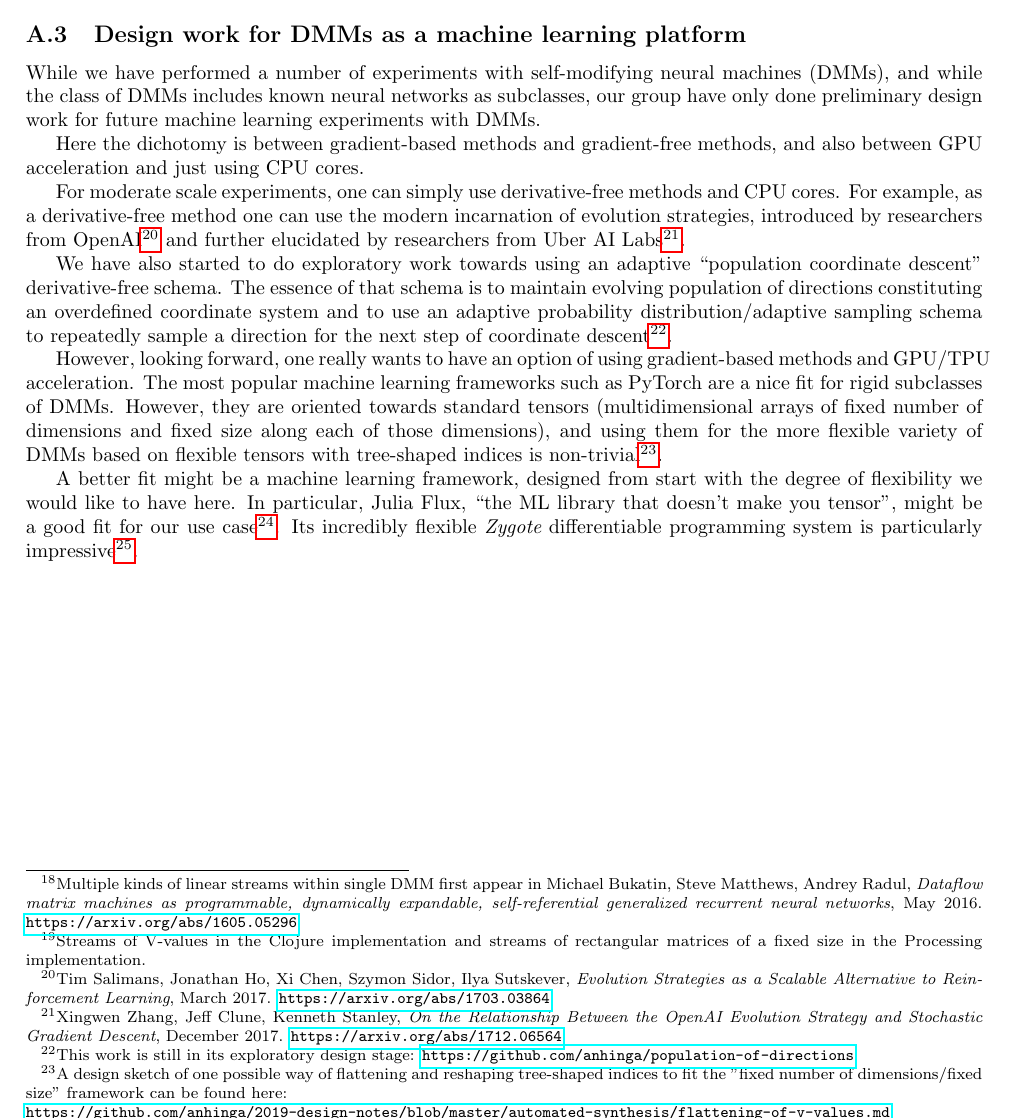
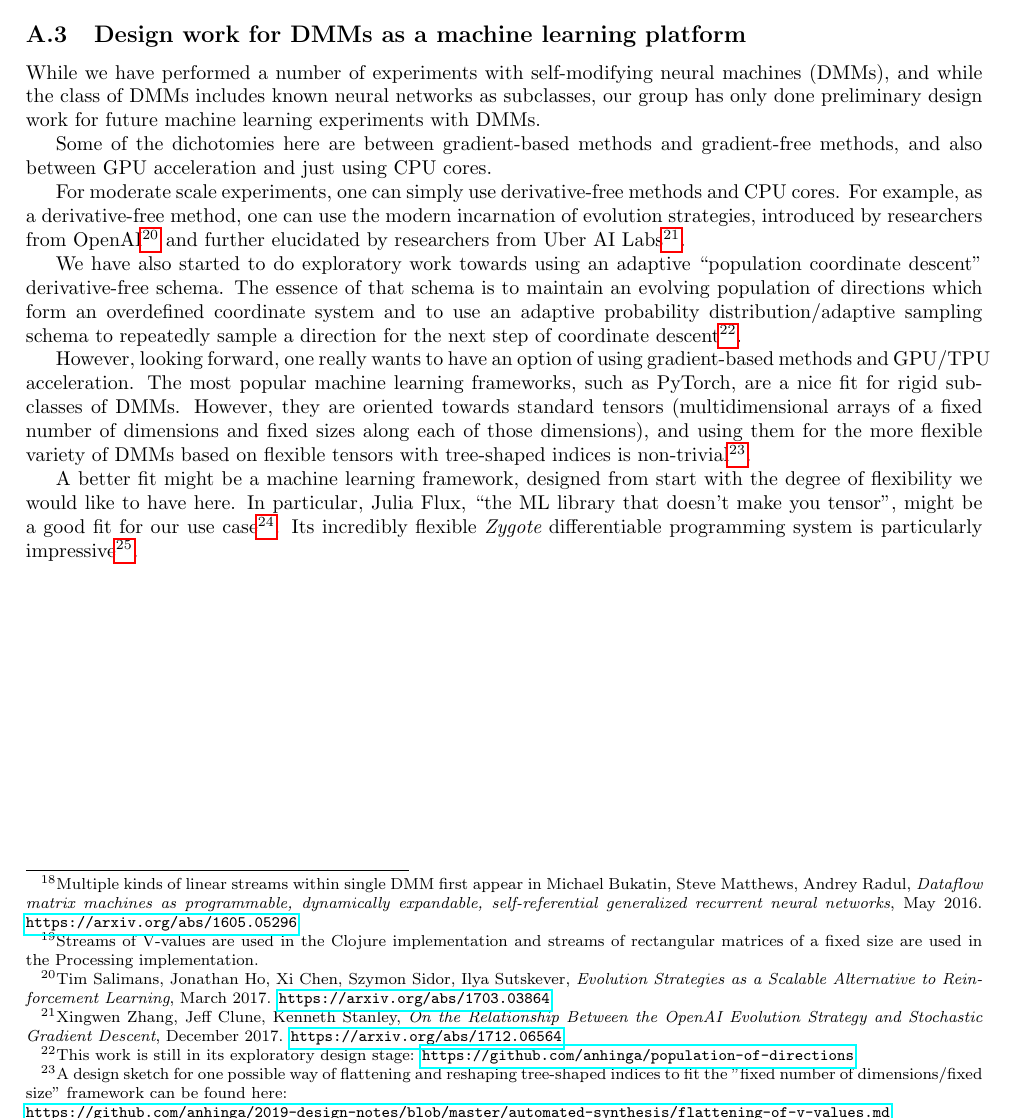
Before and after one commit to anhinga/2020-notes, a LaTeX paper (research-notes/synergy-dmm-ai-ga.tex): part of page 7 of 7, cut so that both start at the same text. Compiled offline with pdfLaTeX.

Commit message:
light edits of the new preprint on synergy between AI-GAs and DMMs

```diff
--- a/research-notes/synergy-dmm-ai-ga.tex
+++ b/research-notes/synergy-dmm-ai-ga.tex
@@ -440,20 +440,20 @@ of linear streams within single DMM first appear in Michael Bukatin, Steve Matth
 generalized recurrent neural networks}, May 2016.
 \href{https://arxiv.org/abs/1605.05296}{\tt https://arxiv.org/abs/1605.05296}},
 whereas our existing Clojure and Processing implementations are based on having
-a single sufficiently expressive kind of linear streams\footnote{Streams of V-values in the Clojure implementation
-and streams of rectangular matrices of a fixed size in the Processing implementation.}.
+a single sufficiently expressive kind of linear streams\footnote{Streams of V-values are used in the Clojure implementation
+and streams of rectangular matrices of a fixed size are used in the Processing implementation.}.
 
 \subsection{Design work for DMMs as a machine learning platform}
 
 While we have performed a number of experiments with self-modifying neural machines (DMMs),
 and while the class of DMMs includes known neural networks as subclasses,
-our group have only done preliminary design work for future machine learning experiments with DMMs.
+our group has only done preliminary design work for future machine learning experiments with DMMs.
 
-Here the dichotomy is between gradient-based methods and gradient-free methods,
+Some of the dichotomies here are between gradient-based methods and gradient-free methods,
 and also between GPU acceleration and just using CPU cores.
 
 For moderate scale experiments, one can simply use derivative-free methods and CPU cores.
-For example, as a derivative-free method one can use the modern incarnation of evolution strategies, introduced by researchers from OpenAI\footnote{Tim Salimans, Jonathan Ho, Xi Chen, Szymon Sidor, Ilya Sutskever, {\em Evolution Strategies as a Scalable Alternative to Reinforcement Learning}, March 2017.
+For example, as a derivative-free method, one can use the modern incarnation of evolution strategies, introduced by researchers from OpenAI\footnote{Tim Salimans, Jonathan Ho, Xi Chen, Szymon Sidor, Ilya Sutskever, {\em Evolution Strategies as a Scalable Alternative to Reinforcement Learning}, March 2017.
 \href{https://arxiv.org/abs/1703.03864}{\tt https://arxiv.org/abs/1703.03864}}  and
 further elucidated by researchers from Uber AI Labs\footnote{Xingwen Zhang, Jeff Clune, Kenneth Stanley,
 {\em On the Relationship Between the OpenAI Evolution Strategy and Stochastic Gradient Descent}, December 2017.
@@ -461,17 +461,17 @@ further elucidated by researchers from Uber AI Labs\footnote{Xingwen Zhang, Jeff
 
 We have also started to do
 exploratory work towards using an adaptive ``population coordinate descent" derivative-free schema. The essence of
-that schema is to maintain evolving
-population of directions constituting an overdefined coordinate system and to use an adaptive probability distribution/adaptive
+that schema is to maintain an evolving
+population of directions which form an overdefined coordinate system and to use an adaptive probability distribution/adaptive
 sampling schema to repeatedly sample a direction for the next step of coordinate descent\footnote{This work is
 still in its exploratory design stage:
 \href{https://github.com/anhinga/population-of-directions}{\tt https://github.com/anhinga/population-of-directions}}.
 
 However, looking forward, one really wants to have an option of using gradient-based methods and GPU/TPU
-acceleration. The most popular machine learning frameworks such as PyTorch are a nice fit for rigid subclasses
-of DMMs. However, they are oriented towards standard tensors (multidimensional arrays of
-fixed number of dimensions and fixed size along each of those dimensions), and using them for the more flexible variety of DMMs based on flexible tensors
-with tree-shaped indices is non-trivial\footnote{A design sketch of one possible way of flattening and reshaping
+acceleration. The most popular machine learning frameworks, such as PyTorch, are a nice fit for rigid subclasses
+of DMMs. However, they are oriented towards standard tensors (multidimensional arrays of a
+fixed number of dimensions and fixed sizes along each of those dimensions), and using them for the more flexible variety of DMMs based on flexible tensors
+with tree-shaped indices is non-trivial\footnote{A design sketch for one possible way of flattening and reshaping
 tree-shaped indices to fit the "fixed number of dimensions/fixed size" framework can be found
 here:\\
 \href{https://github.com/anhinga/2019-design-notes/blob/master/automated-synthesis/flattening-of-v-values.md}
```
Also changed, not shown: research-notes/synergy-dmm-ai-ga.tex (4 more changed lines).
